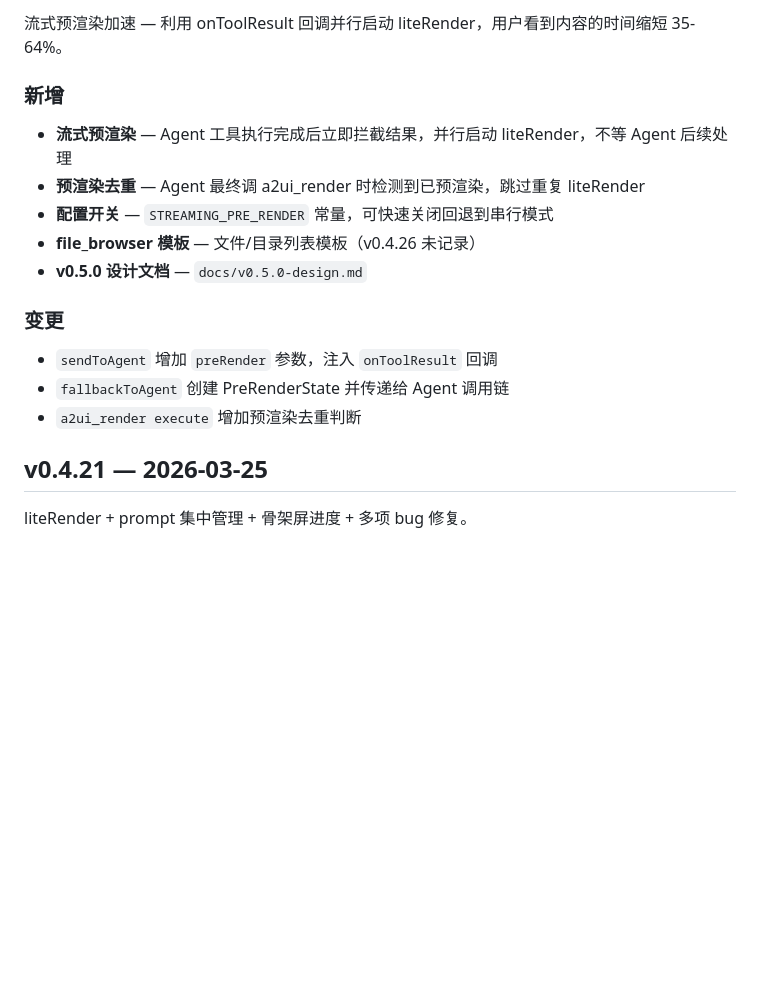
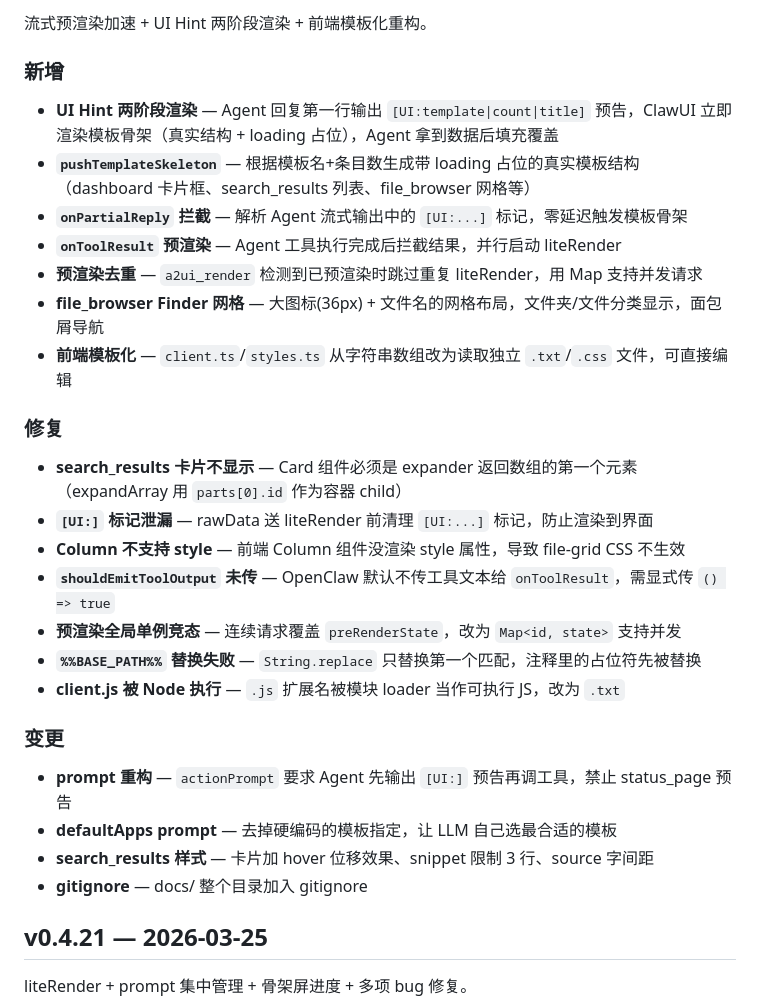
Before and after one commit to xiwan/clawui, a Markdown page: CHANGELOG.md, the part around one of its changes. Rendered like a GitHub page; blank space fills up the shorter version.

Commit message:
v0.5.13 — CHANGELOG + design doc 更新

```diff
--- a/CHANGELOG.md
+++ b/CHANGELOG.md
@@ -4,19 +4,32 @@
 
-流式预渲染加速 — 利用 onToolResult 回调并行启动 liteRender，用户看到内容的时间缩短 35-64%。
+流式预渲染加速 + UI Hint 两阶段渲染 + 前端模板化重构。
 
 ### 新增
 
-- **流式预渲染** — Agent 工具执行完成后立即拦截结果，并行启动 liteRender，不等 Agent 后续处理
-- **预渲染去重** — Agent 最终调 a2ui_render 时检测到已预渲染，跳过重复 liteRender
-- **配置开关** — `STREAMING_PRE_RENDER` 常量，可快速关闭回退到串行模式
-- **file_browser 模板** — 文件/目录列表模板（v0.4.26 未记录）
-- **v0.5.0 设计文档** — `docs/v0.5.0-design.md`
+- **UI Hint 两阶段渲染** — Agent 回复第一行输出 `[UI:template|count|title]` 预告，ClawUI 立即渲染模板骨架（真实结构 + loading 占位），Agent 拿到数据后填充覆盖
+- **`pushTemplateSkeleton`** — 根据模板名+条目数生成带 loading 占位的真实模板结构（dashboard 卡片框、search_results 列表、file_browser 网格等）
+- **`onPartialReply` 拦截** — 解析 Agent 流式输出中的 `[UI:...]` 标记，零延迟触发模板骨架
+- **`onToolResult` 预渲染** — Agent 工具执行完成后拦截结果，并行启动 liteRender
+- **预渲染去重** — `a2ui_render` 检测到已预渲染时跳过重复 liteRender，用 Map 支持并发请求
+- **file_browser Finder 网格** — 大图标(36px) + 文件名的网格布局，文件夹/文件分类显示，面包屑导航
+- **前端模板化** — `client.ts`/`styles.ts` 从字符串数组改为读取独立 `.txt`/`.css` 文件，可直接编辑
+
+### 修复
+
+- **search_results 卡片不显示** — Card 组件必须是 expander 返回数组的第一个元素（expandArray 用 `parts[0].id` 作为容器 child）
+- **`[UI:]` 标记泄漏** — rawData 送 liteRender 前清理 `[UI:...]` 标记，防止渲染到界面
+- **Column 不支持 style** — 前端 Column 组件没渲染 style 属性，导致 file-grid CSS 不生效
+- **`shouldEmitToolOutput` 未传** — OpenClaw 默认不传工具文本给 `onToolResult`，需显式传 `() => true`
+- **预渲染全局单例竞态** — 连续请求覆盖 `preRenderState`，改为 `Map<id, state>` 支持并发
+- **`%%BASE_PATH%%` 替换失败** — `String.replace` 只替换第一个匹配，注释里的占位符先被替换
+- **client.js 被 Node 执行** — `.js` 扩展名被模块 loader 当作可执行 JS，改为 `.txt`
 
 ### 变更
 
-- `sendToAgent` 增加 `preRender` 参数，注入 `onToolResult` 回调
-- `fallbackToAgent` 创建 PreRenderState 并传递给 Agent 调用链
-- `a2ui_render execute` 增加预渲染去重判断
+- **prompt 重构** — `actionPrompt` 要求 Agent 先输出 `[UI:]` 预告再调工具，禁止 status_page 预告
+- **defaultApps prompt** — 去掉硬编码的模板指定，让 LLM 自己选最合适的模板
+- **search_results 样式** — 卡片加 hover 位移效果、snippet 限制 3 行、source 字间距
+- **gitignore** — docs/ 整个目录加入 gitignore
 
 ## v0.4.21 — 2026-03-25
 
```
Also changed, not shown: other parts of CHANGELOG.md (+1 -1 lines).
